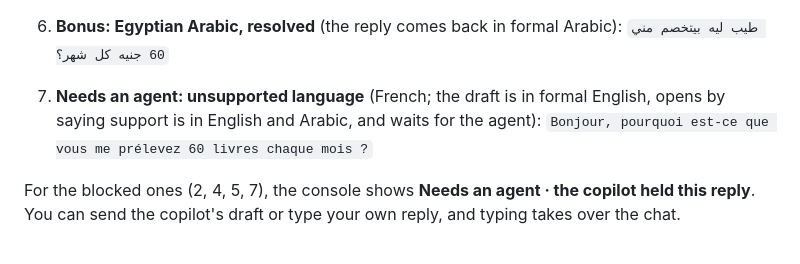
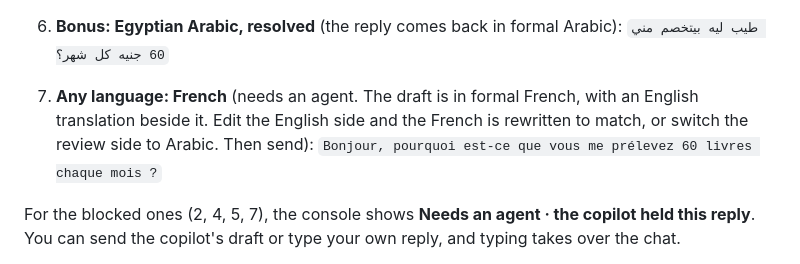
Before and after one commit to marwanhamedahmedmaher-sudo/nova-bank-copilot, a Markdown page: docs/live-chat-demo.md, the part around the change. Drawn GitHub-style.

Commit message:
Demo script: French case for the teammate
Co-Authored-By: Claude Opus 5.5 <noreply@anthropic.com>

```diff
--- a/docs/live-chat-demo.md
+++ b/docs/live-chat-demo.md
@@ -60,7 +60,7 @@ Each one was run through the real copilot on 7 Nov and landed as listed.
 6. **Bonus: Egyptian Arabic, resolved** (the reply comes back in formal Arabic):
    `طيب ليه بيتخصم مني 60 جنيه كل شهر؟`
 
-7. **Needs an agent: unsupported language** (French; the draft is in formal English, opens by saying support is in English and Arabic, and waits for the agent):
+7. **Any language: French** (needs an agent. The draft is in formal French, with an English translation beside it. Edit the English side and the French is rewritten to match, or switch the review side to Arabic. Then send):
    `Bonjour, pourquoi est-ce que vous me prélevez 60 livres chaque mois ?`
 
 For the blocked ones (2, 4, 5, 7), the console shows **Needs an agent · the copilot held this reply**. You can send the copilot's draft or type your own reply, and typing takes over the chat.
```
